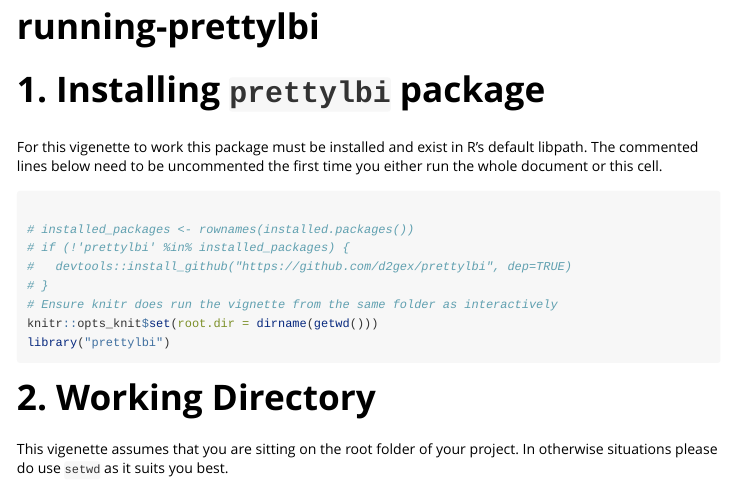
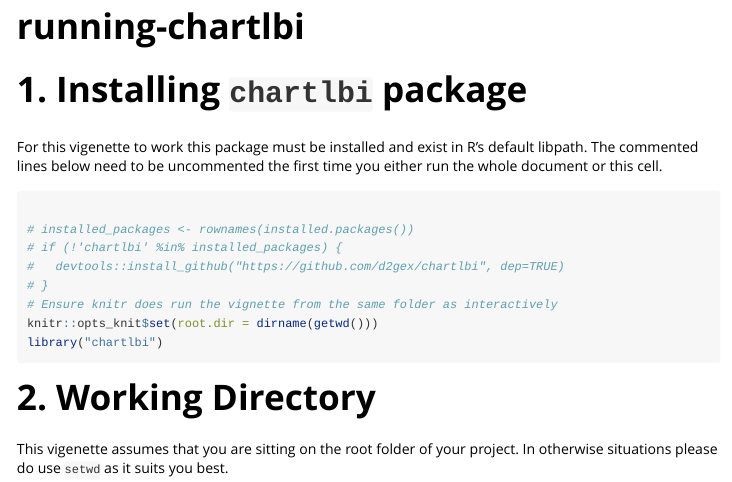
Before and after one commit to d2gex/chartlbi, an R Markdown document (vignettes/running-prettylbi.Rmd): the page in a window 1100 px wide, from its top. Rendered offline with R 4.5, knitr and Pandoc, with nearby package versions.

Commit message:
Rename repository to chartlbi

````diff
--- a/vignettes/running-prettylbi.Rmd
+++ b/vignettes/running-prettylbi.Rmd
@@ -1,8 +1,8 @@
 ---
-title: "running-prettylbi"
+title: "running-chartlbi"
 output: rmarkdown::html_vignette
 vignette: >
-  %\VignetteIndexEntry{running-prettylbi}
+  %\VignetteIndexEntry{running-chartlbi}
   %\VignetteEngine{knitr::rmarkdown}
   %\VignetteEncoding{UTF-8}
 ---
@@ -13,18 +13,18 @@ knitr::opts_chunk$set(
   comment = "#>"
 )
 ```
-# 1. Installing `prettylbi` package
+# 1. Installing `chartlbi` package
 For this vigenette to work this package must be installed and exist in R's default libpath. The commented lines below need to be uncommented the first time you either run the whole document or this cell.
 
 ```{r setup}
 
 # installed_packages <- rownames(installed.packages())
-# if (!'prettylbi' %in% installed_packages) {
-#   devtools::install_github("https://github.com/d2gex/prettylbi", dep=TRUE)
+# if (!'chartlbi' %in% installed_packages) {
+#   devtools::install_github("https://github.com/d2gex/chartlbi", dep=TRUE)
 # }
 # Ensure knitr does run the vignette from the same folder as interactively
 knitr::opts_knit$set(root.dir = dirname(getwd()))
-library("prettylbi")
+library("chartlbi")
 
 ```
 # 2. Working Directory
````
Also changed, not shown: 3 other files.
